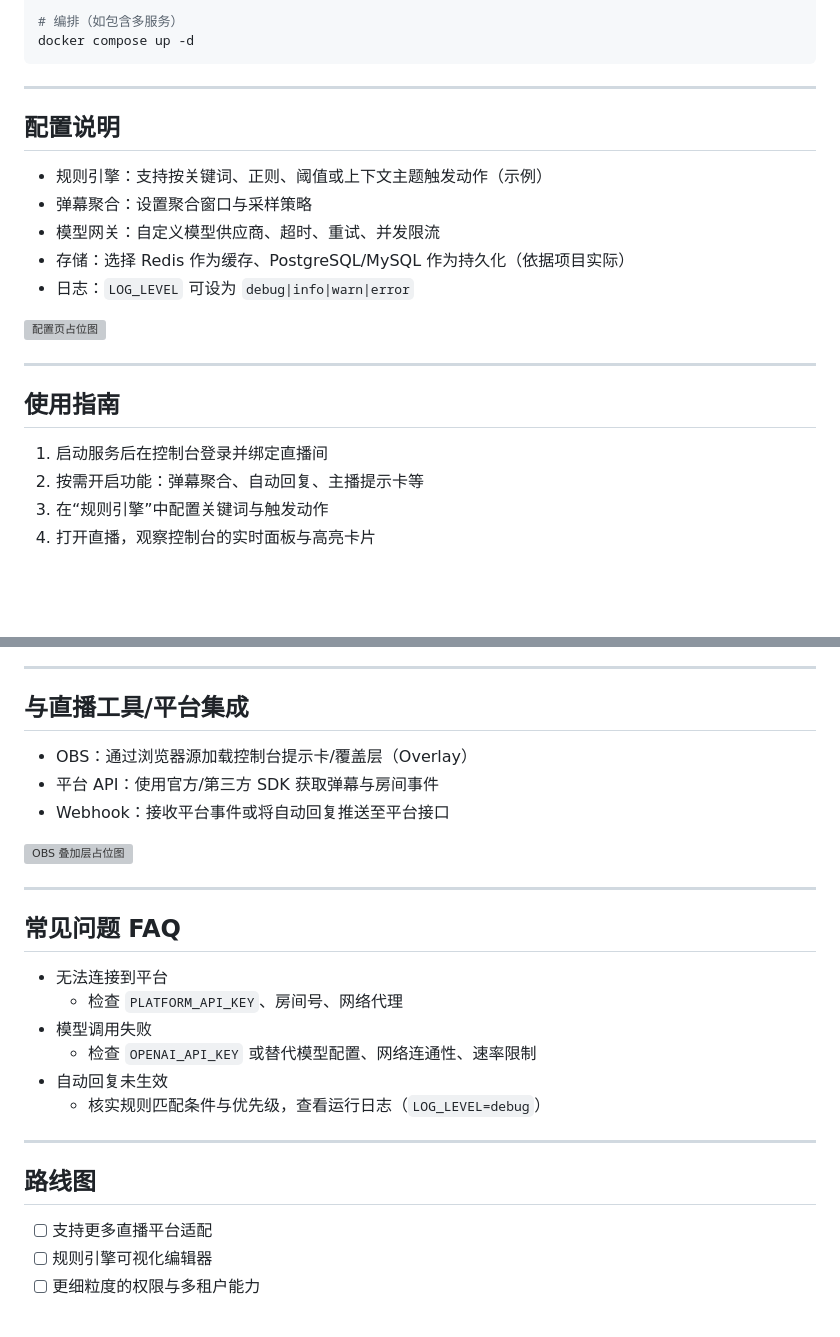
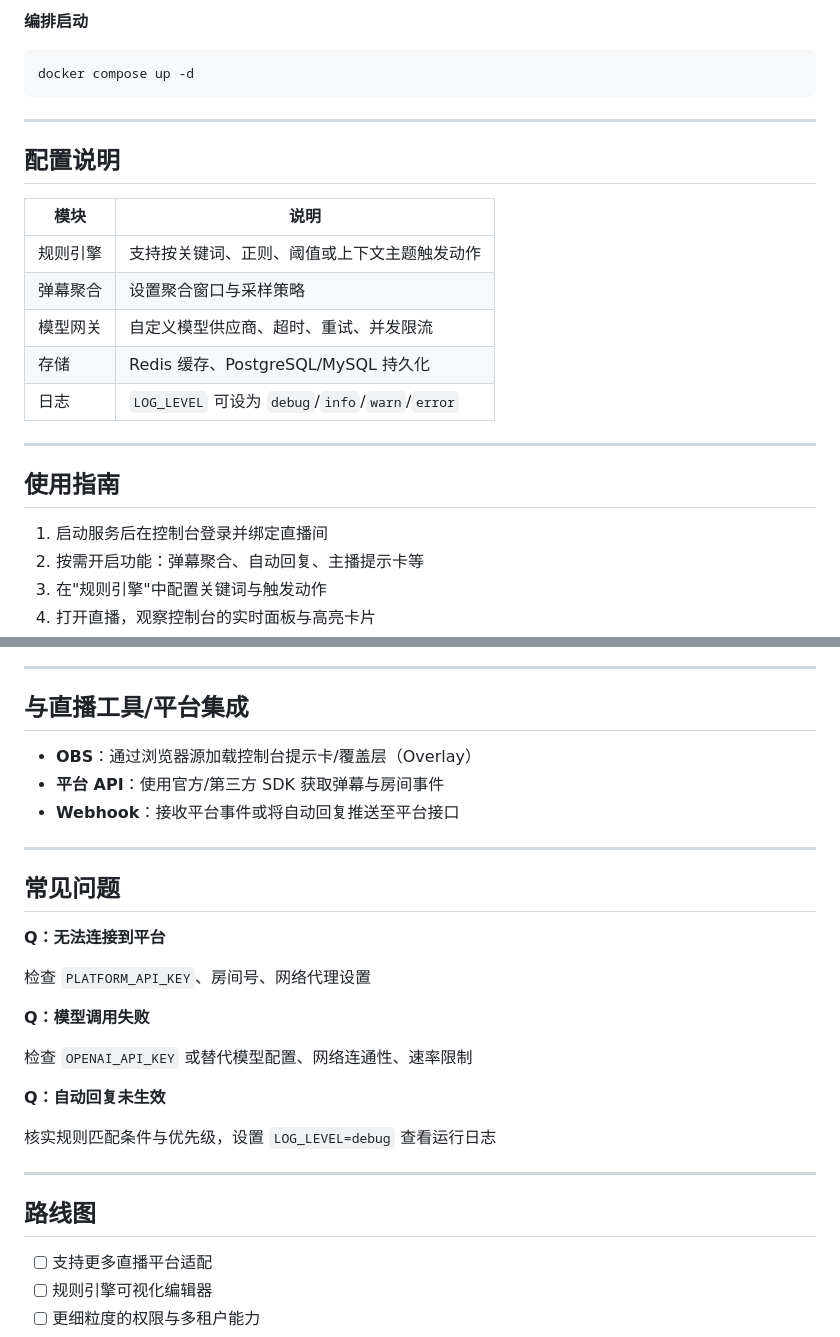
Before and after one commit to moon584/AI-Live-Streaming-Assistant, a Markdown page: README.md, 2 parts joined by grey strips. Drawn GitHub-style; blank space fills up the shorter version; grey boxes are pictures that could not be loaded.

````diff
--- a/README.md
+++ b/README.md
@@ -198,24 +173,27 @@ docker run --env-file .env -p 3000:3000 ai-live-assistant
 
-# 编排（如包含多服务）
+**编排启动**
+
+```bash
 docker compose up -d
 ```
 
 ---
 
 ## 配置说明
-- 规则引擎：支持按关键词、正则、阈值或上下文主题触发动作（示例）
-- 弹幕聚合：设置聚合窗口与采样策略
-- 模型网关：自定义模型供应商、超时、重试、并发限流
-- 存储：选择 Redis 作为缓存、PostgreSQL/MySQL 作为持久化（依据项目实际）
-- 日志：`LOG_LEVEL` 可设为 `debug|info|warn|error`
 
-<!-- 图片：配置页细节/规则引擎示意 -->
-![配置页占位图](docs/images/configuration.png)
+| 模块 | 说明 |
+|------|------|
+| 规则引擎 | 支持按关键词、正则、阈值或上下文主题触发动作 |
+| 弹幕聚合 | 设置聚合窗口与采样策略 |
+| 模型网关 | 自定义模型供应商、超时、重试、并发限流 |
+| 存储 | Redis 缓存、PostgreSQL/MySQL 持久化 |
+| 日志 | `LOG_LEVEL` 可设为 `debug`/`info`/`warn`/`error` |
 
 ---
 
 ## 使用指南
+
 1. 启动服务后在控制台登录并绑定直播间
 2. 按需开启功能：弹幕聚合、自动回复、主播提示卡等
-3. 在“规则引擎”中配置关键词与触发动作
+3. 在"规则引擎"中配置关键词与触发动作
 4. 打开直播，观察控制台的实时面板与高亮卡片
@@ -227,26 +202,31 @@ docker compose up -d
 ---
 
 ## 与直播工具/平台集成
-- OBS：通过浏览器源加载控制台提示卡/覆盖层（Overlay）
-- 平台 API：使用官方/第三方 SDK 获取弹幕与房间事件
-- Webhook：接收平台事件或将自动回复推送至平台接口
 
-<!-- 图片：OBS 叠加层示例 -->
-![OBS 叠加层占位图](docs/images/obs-overlay.png)
+- **OBS**：通过浏览器源加载控制台提示卡/覆盖层（Overlay）
+- **平台 API**：使用官方/第三方 SDK 获取弹幕与房间事件
+- **Webhook**：接收平台事件或将自动回复推送至平台接口
 
 ---
 
-## 常见问题 FAQ
-- 无法连接到平台
-  - 检查 `PLATFORM_API_KEY`、房间号、网络代理
-- 模型调用失败
-  - 检查 `OPENAI_API_KEY` 或替代模型配置、网络连通性、速率限制
-- 自动回复未生效
-  - 核实规则匹配条件与优先级，查看运行日志（`LOG_LEVEL=debug`）
+## 常见问题
+
+**Q：无法连接到平台**
+
+检查 `PLATFORM_API_KEY`、房间号、网络代理设置
+
+**Q：模型调用失败**
+
+检查 `OPENAI_API_KEY` 或替代模型配置、网络连通性、速率限制
+
+**Q：自动回复未生效**
+
+核实规则匹配条件与优先级，设置 `LOG_LEVEL=debug` 查看运行日志
 
 ---
 
 ## 路线图
+
 - [ ] 支持更多直播平台适配
 - [ ] 规则引擎可视化编辑器
 - [ ] 更细粒度的权限与多租户能力
````
Also changed, not shown: other parts of README.md (+62 -99 lines).
